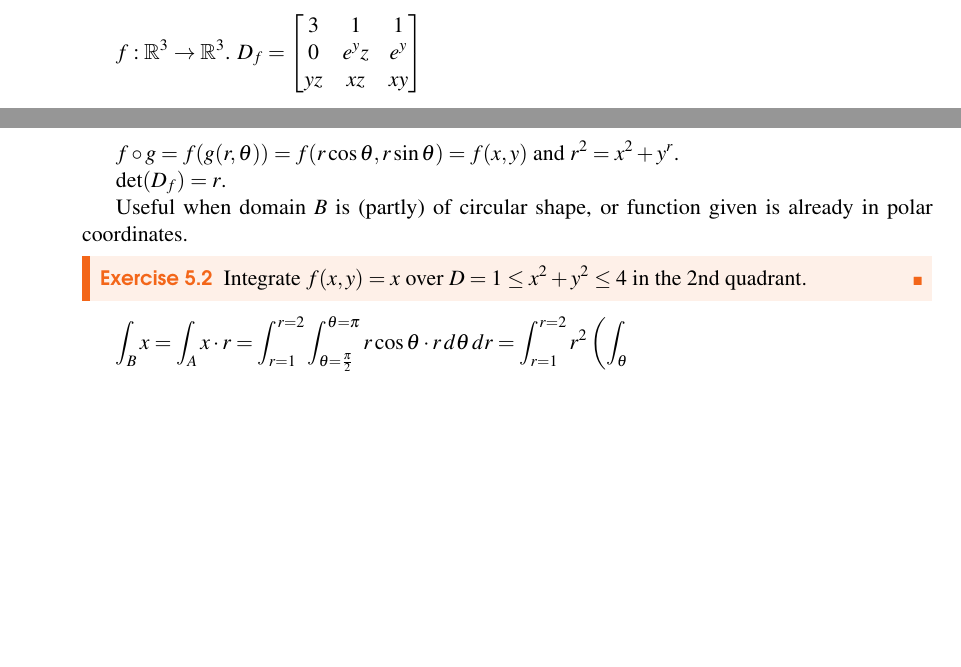
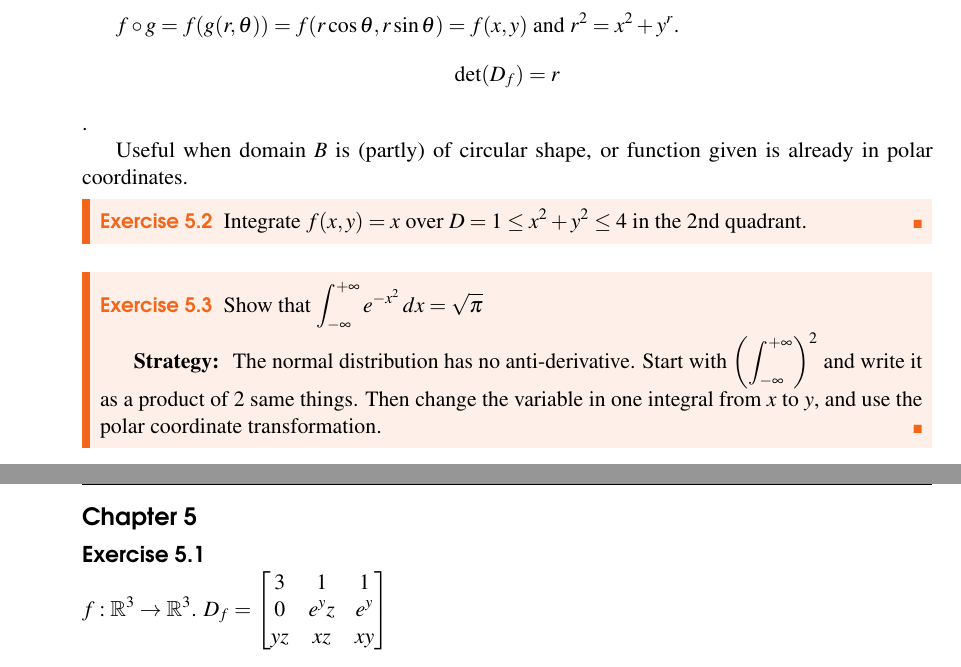
Before and after one commit to LanceLi1416/MAT235-Notes, a LaTeX book (main.tex, which reads chapters/chapter5.tex, chapters/chapter5_sol.tex): two parts of pages 48 and 49 of 84 before the commit and two parts of pages 49 and 82 of 84 after it, joined at a grey line, cut so that both start at the same text, the shorter picture padded with empty space. Compiled offline with pdfLaTeX; TikZ figures are drawn from their code, not taken from saved files.

Commit message:
finish lec 2022-07-06

```diff
--- a/chapters/chapter5.tex
+++ b/chapters/chapter5.tex
@@ -184,8 +184,6 @@ of Df is the gradient of all the coordinate functions: $$D_f = \begin{bmatrix} -
     First, state the dimension of the vector $f$ takes in, and the dimension of the vector $f$ gives out. Then, compute $D_f$.
 \end{exercise}
 
-$f: \mathbb{R}^3 \to \mathbb{R}^3$. $D_f = \begin{bmatrix} 3 & 1 & 1 \\ 0 & e^yz & e^y \\ yz & xz & xy \end{bmatrix}$
-
 \section{Change of Variable Formula}
 
 Suppose you need to integrate $f$ over a domain $B$, but $B$ is very bad, You don't want to integrate over a bad domain. Suppose you can find a function $g$ such that $g$ takes another region a onto B. $$g: A \to B \qquad g(A) = B$$ and somehow $A$ is good domain.
@@ -198,8 +196,7 @@ Need to integrate $f(x, y)$.
 $$g(r,\theta) = (r\cos{\theta},r\sin{\theta}) = (x,y)$$
 
 $f \circ g = f(g(r, \theta)) = f(r\cos{\theta}, r\sin{\theta}) = f(x, y)$ and $r^2 = x^2 + y^r$.
-
-$\det(D_f) = r$.
+$$\det(D_f) = r$$.
 
 Useful when domain $B$ is (partly) of circular shape, or function given is already in polar coordinates.
 
@@ -207,4 +204,8 @@ Useful when domain $B$ is (partly) of circular shape, or function given is alrea
     Integrate $f(x,y) = x$ over $D = {1 \le x^2 + y^2 \le 4}$ in the 2nd quadrant.
 \end{exercise}
 
-$\int_B x = \int_A x \cdot r = \int_{r=1}^{r=2} \int_{\theta=\frac{\pi}{2}}^{\theta=\pi} r \cos{\theta} \cdot r \,d\theta \,dr = \int_{r=1}^{r=2} r^2 \left( \int_{\theta}$ %TODO: finish me
+\begin{exercise}
+    Show that $\int_{-\infty}^{+\infty} e^{-x^2} \,dx = \sqrt{\pi}$
+
+    \textbf{Strategy: } The normal distribution has no anti-derivative. Start with $\left( \int_{-\infty}^{+\infty} \right)^2$ and write it as a product of 2 same things. Then change the variable in one integral from $x$ to $y$, and use the polar coordinate transformation.
+\end{exercise}
--- /dev/null
+++ b/chapters/chapter5_sol.tex
@@ -0,0 +1,9 @@
+\section*{Chapter 5}
+
+\subsection*{Exercise 5.1}
+
+$f: \mathbb{R}^3 \to \mathbb{R}^3$. $D_f = \begin{bmatrix} 3 & 1 & 1 \\ 0 & e^yz & e^y \\ yz & xz & xy \end{bmatrix}$
+
+\subsection*{Exercise 5.2}
+
+% $\int_B x = \int_A x \cdot r = \int_{r=1}^{r=2} \int_{\theta=\frac{\pi}{2}}^{\theta=\pi} r \cos{\theta} \cdot r \,d\theta \,dr = \int_{r=1}^{r=2} r^2 \left( \int_{\theta}$ %TODO: finish me
```
Also changed, not shown: main.tex (+2 -0 lines).
